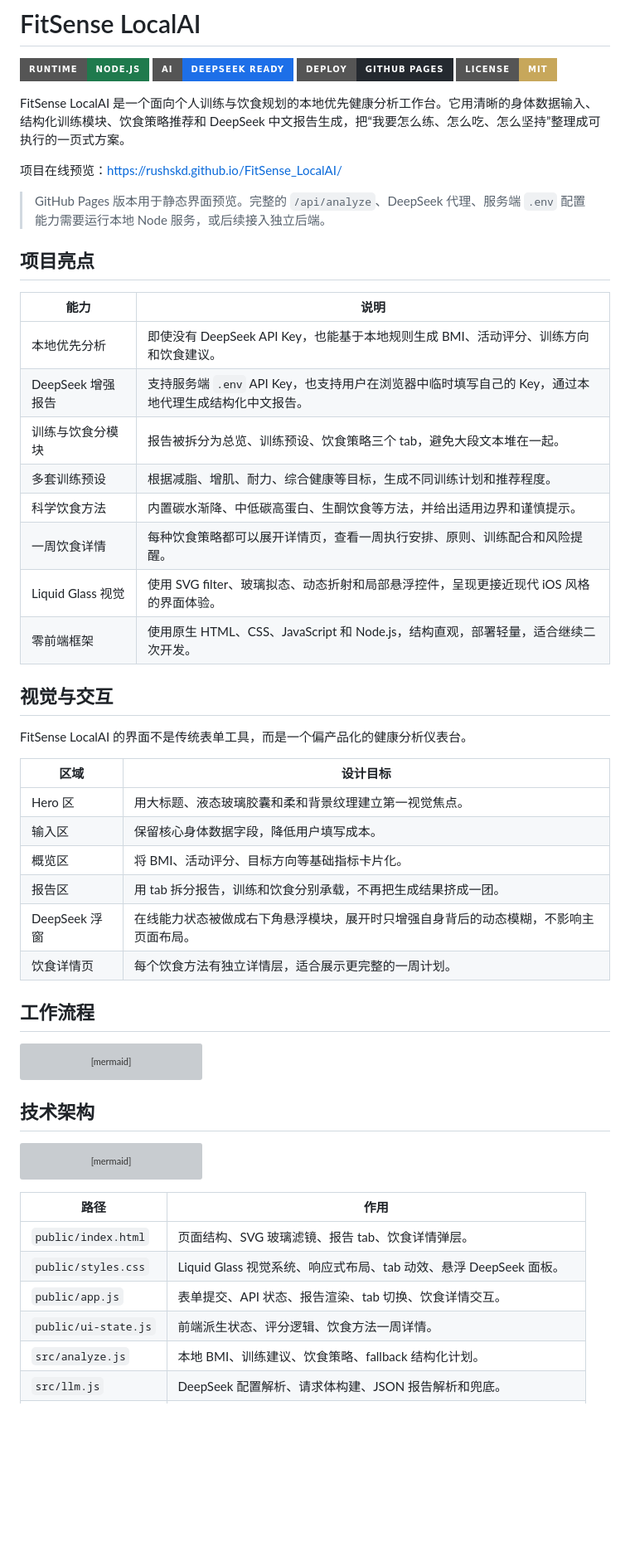
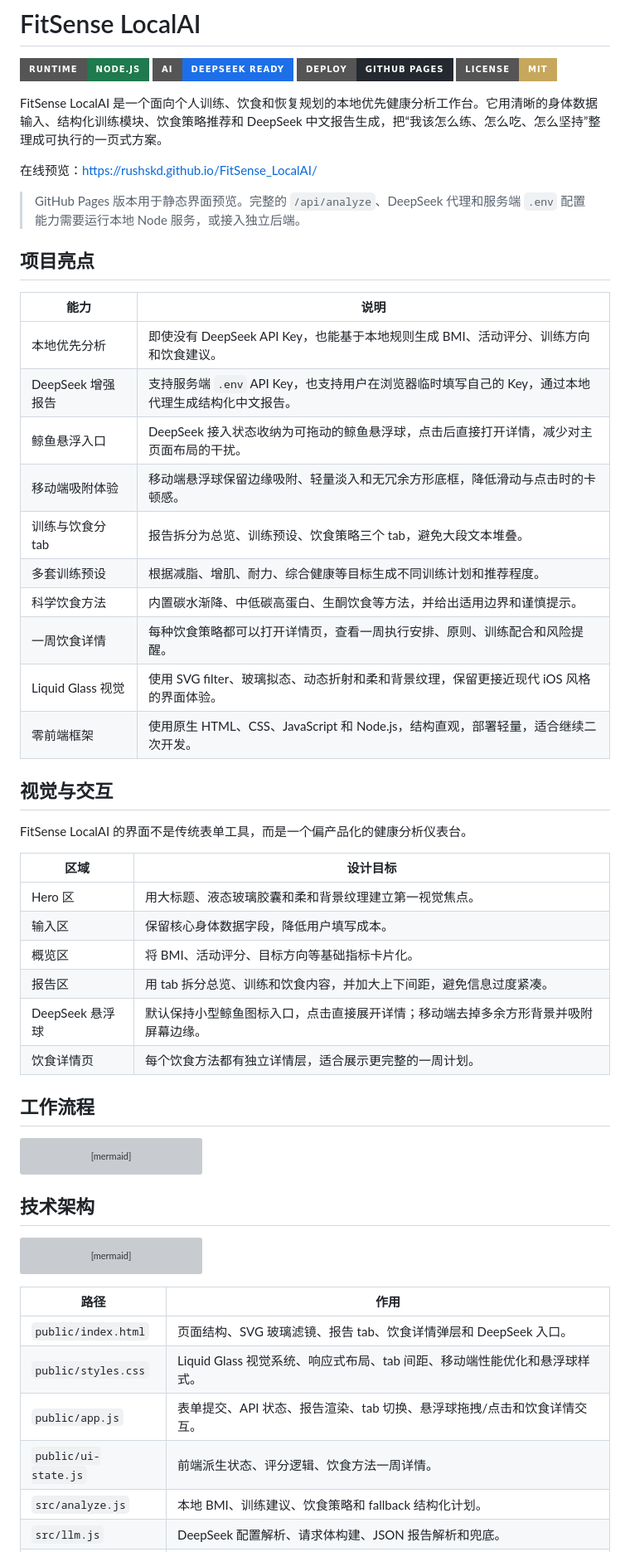
Before and after one commit to Rushskd/FitSense_LocalAI, a Markdown page: README.md, the part around one of its changes. Shown at 83% size. Drawn GitHub-style; badges without logos; blank space fills up the shorter version; grey boxes are pictures that could not be loaded.

Commit message:
docs: refresh project readme

```diff
--- a/README.md
+++ b/README.md
@@ -5,23 +5,25 @@
 ![GitHub Pages](https://img.shields.io/badge/Deploy-GitHub%20Pages-24292f?style=for-the-badge)
 ![License](https://img.shields.io/badge/License-MIT-c7a75b?style=for-the-badge)
 
-FitSense LocalAI 是一个面向个人训练与饮食规划的本地优先健康分析工作台。它用清晰的身体数据输入、结构化训练模块、饮食策略推荐和 DeepSeek 中文报告生成，把“我要怎么练、怎么吃、怎么坚持”整理成可执行的一页式方案。
+FitSense LocalAI 是一个面向个人训练、饮食和恢复规划的本地优先健康分析工作台。它用清晰的身体数据输入、结构化训练模块、饮食策略推荐和 DeepSeek 中文报告生成，把“我该怎么练、怎么吃、怎么坚持”整理成可执行的一页式方案。
 
-项目在线预览：[https://rushskd.github.io/FitSense_LocalAI/](https://rushskd.github.io/FitSense_LocalAI/)
+在线预览：[https://rushskd.github.io/FitSense_LocalAI/](https://rushskd.github.io/FitSense_LocalAI/)
 
-> GitHub Pages 版本用于静态界面预览。完整的 `/api/analyze`、DeepSeek 代理、服务端 `.env` 配置能力需要运行本地 Node 服务，或后续接入独立后端。
+> GitHub Pages 版本用于静态界面预览。完整的 `/api/analyze`、DeepSeek 代理和服务端 `.env` 配置能力需要运行本地 Node 服务，或接入独立后端。
 
 ## 项目亮点
 
 | 能力 | 说明 |
 | --- | --- |
 | 本地优先分析 | 即使没有 DeepSeek API Key，也能基于本地规则生成 BMI、活动评分、训练方向和饮食建议。 |
-| DeepSeek 增强报告 | 支持服务端 `.env` API Key，也支持用户在浏览器中临时填写自己的 Key，通过本地代理生成结构化中文报告。 |
-| 训练与饮食分模块 | 报告被拆分为总览、训练预设、饮食策略三个 tab，避免大段文本堆在一起。 |
-| 多套训练预设 | 根据减脂、增肌、耐力、综合健康等目标，生成不同训练计划和推荐程度。 |
+| DeepSeek 增强报告 | 支持服务端 `.env` API Key，也支持用户在浏览器临时填写自己的 Key，通过本地代理生成结构化中文报告。 |
+| 鲸鱼悬浮入口 | DeepSeek 接入状态收纳为可拖动的鲸鱼悬浮球，点击后直接打开详情，减少对主页面布局的干扰。 |
+| 移动端吸附体验 | 移动端悬浮球保留边缘吸附、轻量淡入和无冗余方形底框，降低滑动与点击时的卡顿感。 |
+| 训练与饮食分 tab | 报告拆分为总览、训练预设、饮食策略三个 tab，避免大段文本堆叠。 |
+| 多套训练预设 | 根据减脂、增肌、耐力、综合健康等目标生成不同训练计划和推荐程度。 |
 | 科学饮食方法 | 内置碳水渐降、中低碳高蛋白、生酮饮食等方法，并给出适用边界和谨慎提示。 |
-| 一周饮食详情 | 每种饮食策略都可以展开详情页，查看一周执行安排、原则、训练配合和风险提醒。 |
-| Liquid Glass 视觉 | 使用 SVG filter、玻璃拟态、动态折射和局部悬浮控件，呈现更接近现代 iOS 风格的界面体验。 |
+| 一周饮食详情 | 每种饮食策略都可以打开详情页，查看一周执行安排、原则、训练配合和风险提醒。 |
+| Liquid Glass 视觉 | 使用 SVG filter、玻璃拟态、动态折射和柔和背景纹理，保留更接近现代 iOS 风格的界面体验。 |
 | 零前端框架 | 使用原生 HTML、CSS、JavaScript 和 Node.js，结构直观，部署轻量，适合继续二次开发。 |
 
 ## 视觉与交互
@@ -33,9 +35,9 @@ FitSense LocalAI 的界面不是传统表单工具，而是一个偏产品化的
 | Hero 区 | 用大标题、液态玻璃胶囊和柔和背景纹理建立第一视觉焦点。 |
 | 输入区 | 保留核心身体数据字段，降低用户填写成本。 |
 | 概览区 | 将 BMI、活动评分、目标方向等基础指标卡片化。 |
-| 报告区 | 用 tab 拆分报告，训练和饮食分别承载，不再把生成结果挤成一团。 |
-| DeepSeek 浮窗 | 在线能力状态被做成右下角悬浮模块，展开时只增强自身背后的动态模糊，不影响主页面布局。 |
-| 饮食详情页 | 每个饮食方法有独立详情层，适合展示更完整的一周计划。 |
+| 报告区 | 用 tab 拆分总览、训练和饮食内容，并加大上下间距，避免信息过度紧凑。 |
+| DeepSeek 悬浮球 | 默认保持小型鲸鱼图标入口，点击直接展开详情；移动端去掉多余方形背景并吸附屏幕边缘。 |
+| 饮食详情页 | 每个饮食方法都有独立详情层，适合展示更完整的一周计划。 |
 
 ## 工作流程
 
@@ -65,9 +67,9 @@ flowchart TB
 
 | 路径 | 作用 |
 | --- | --- |
-| `public/index.html` | 页面结构、SVG 玻璃滤镜、报告 tab、饮食详情弹层。 |
-| `public/styles.css` | Liquid Glass 视觉系统、响应式布局、tab 动效、悬浮 DeepSeek 面板。 |
-| `public/app.js` | 表单提交、API 状态、报告渲染、tab 切换、饮食详情交互。 |
+| `public/index.html` | 页面结构、SVG 玻璃滤镜、报告 tab、饮食详情弹层和 DeepSeek 入口。 |
+| `public/styles.css` | Liquid Glass 视觉系统、响应式布局、tab 间距、移动端性能优化和悬浮球样式。 |
+| `public/app.js` | 表单提交、API 状态、报告渲染、tab 切换、悬浮球拖拽/点击和饮食详情交互。 |
 | `public/ui-state.js` | 前端派生状态、评分逻辑、饮食方法一周详情。 |
-| `src/analyze.js` | 本地 BMI、训练建议、饮食策略、fallback 结构化计划。 |
+| `src/analyze.js` | 本地 BMI、训练建议、饮食策略和 fallback 结构化计划。 |
 | `src/llm.js` | DeepSeek 配置解析、请求体构建、JSON 报告解析和兜底。 |
```
Also changed, not shown: other parts of README.md (+14 -6 lines).
